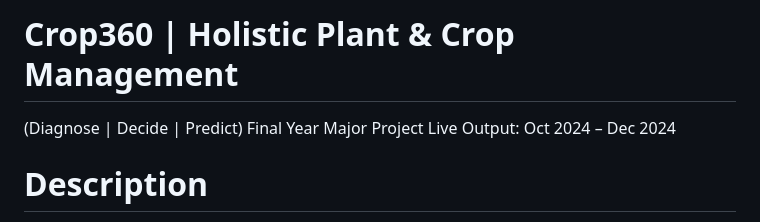
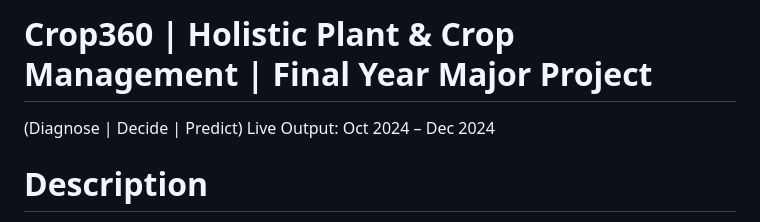
Before and after one commit to UMAR-ALAM-786/Crop360_Major_Project, a Markdown page: README.md, the part around the change. Drawn GitHub-style.

```diff
--- a/README.md
+++ b/README.md
@@ -1,6 +1,5 @@
-# Crop360 | Holistic Plant & Crop Management
+# Crop360 | Holistic Plant & Crop Management | Final Year Major Project
 (Diagnose | Decide | Predict)
-Final Year Major Project
 Live Output: Oct 2024 – Dec 2024
 
 # Description
```
